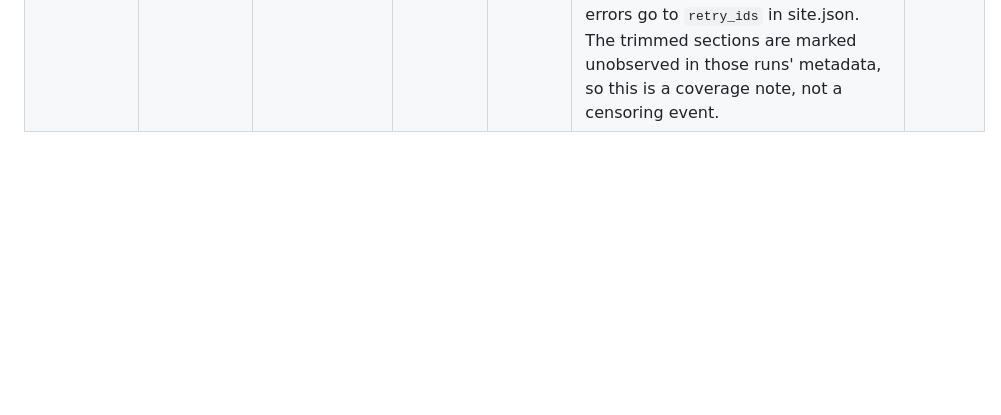
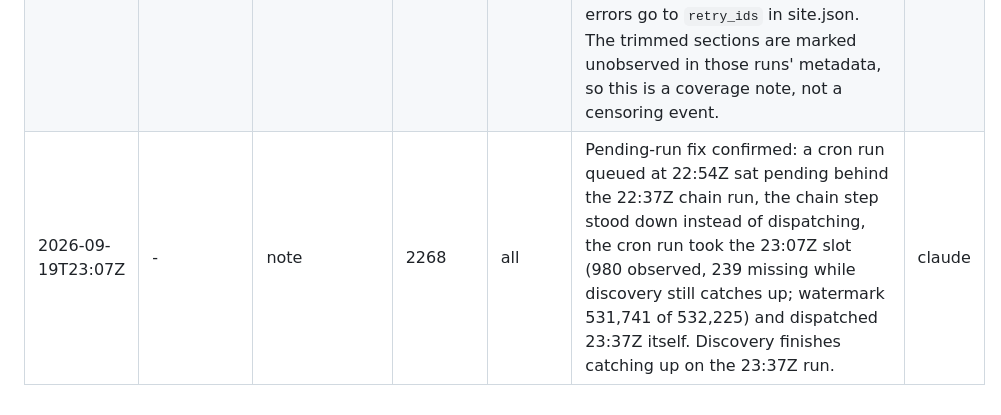
Before and after one commit to oliver139-chinesemole/berkeley-waitlist-odds, a Markdown page: docs/DATA_LOG.md, the part around the change. Rendered like a GitHub page; blank space fills up the shorter version.

Commit message:
Data log: pending-run fix confirmed at 23:07Z
Co-Authored-By: Claude Fable 5.1 <noreply@anthropic.com>

```diff
--- a/docs/DATA_LOG.md
+++ b/docs/DATA_LOG.md
@@ -52,3 +52,4 @@ Where the timestamps come from:
 | 2026-09-19T21:07Z | - | note | - | all | GitHub's cron queued a scheduled run at 20:57Z behind the sleeping 20:37Z chain run; the chain step's queued-run check did not see it (concurrency-held runs are `pending`, not `queued`), dispatched at 21:07Z, and GitHub cancelled the older pending run. No data was lost (the 21:07Z run ran). Fix in the same hour: the chain and the heartbeat now count every non-completed run. | claude |
 | 2026-09-19T22:07Z | - | note | 2268 | all | Chain verified after the pending-run fix: runs at 21:07Z, 21:37Z and 22:07Z each dispatched on the slot, no cancellations. Discovery catch-up (2,000 ids at 400 per run) finished with the 21:37Z run; from 22:07Z each run should observe its whole selection (priority list plus one of 12 shards). | claude |
 | 2026-09-19T20:37Z | 2026-09-19T22:37Z | note | 2268 | priority | Discovery watermark stuck at node 530941 because node 530942 answers HTTP 403 (a restricted page) and the watermark only advanced over ids that resolved; every run from 20:37Z re-probed the same 400 ids (about 400 s), so the shard tail was trimmed each run (about 165 to 185 sections in `missing_ids`, priority list unaffected). Fixed in the run that starts after this commit: 401/403/410 nodes count as resolved, transient errors go to `retry_ids` in site.json. The trimmed sections are marked unobserved in those runs' metadata, so this is a coverage note, not a censoring event. | claude |
+| 2026-09-19T23:07Z | - | note | 2268 | all | Pending-run fix confirmed: a cron run queued at 22:54Z sat pending behind the 22:37Z chain run, the chain step stood down instead of dispatching, the cron run took the 23:07Z slot (980 observed, 239 missing while discovery still catches up; watermark 531,741 of 532,225) and dispatched 23:37Z itself. Discovery finishes catching up on the 23:37Z run. | claude |
```
